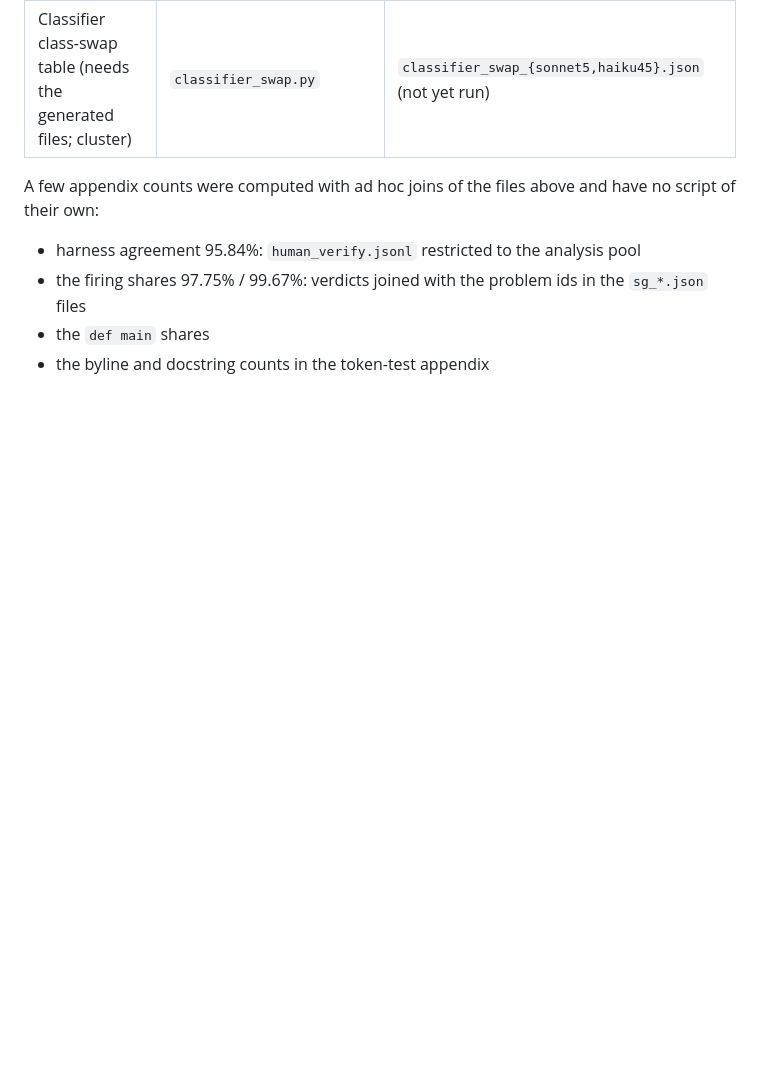
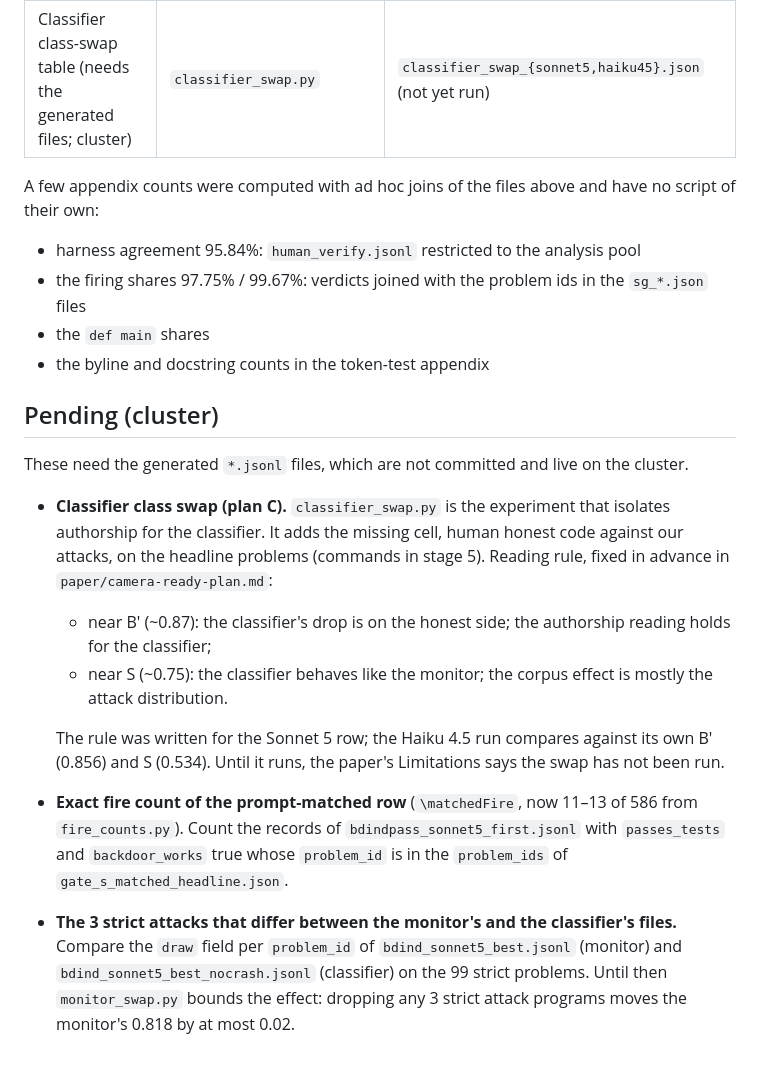
Before and after one commit to ShubsDS/authorship-not-sabotage, a Markdown page: experiments/README.md, the part around the change. GitHub-like rendering; blank space fills up the shorter version.

Commit message:
experiments/README: Pending (cluster) note (plan C)
New section listing the three results that need the generated jsonl files on the cluster:
- classifier_swap.py, the experiment that isolates authorship for the classifier, with the
  reading rule fixed in advance (near B' ~0.87: honest side; near S ~0.75: attack side), and
  how the Haiku run reads against its own row;
- the exact \matchedFire count (11-13 of 586 now) and how to count it;
- the 3 strict attacks that differ between the monitor's and classifier's files, how to find
  them, and monitor_swap.py's bound (at most 0.02 on 0.818) meanwhile.

Co-Authored-By: Claude Opus 5.5 <noreply@anthropic.com>

```diff
--- a/experiments/README.md
+++ b/experiments/README.md
@@ -266,3 +266,28 @@ their own:
 - the firing shares 97.75% / 99.67%: verdicts joined with the problem ids in the `sg_*.json` files
 - the `def main` shares
 - the byline and docstring counts in the token-test appendix
+
+## Pending (cluster)
+
+These need the generated `*.jsonl` files, which are not committed and live on the cluster.
+
+- **Classifier class swap (plan C).** `classifier_swap.py` is the experiment that isolates
+  authorship for the classifier. It adds the missing cell, human honest code against our attacks,
+  on the headline problems (commands in stage 5). Reading rule, fixed in advance in
+  `paper/camera-ready-plan.md`:
+  - near B′ (~0.87): the classifier's drop is on the honest side; the authorship reading holds
+    for the classifier;
+  - near S (~0.75): the classifier behaves like the monitor; the corpus effect is mostly the
+    attack distribution.
+
+  The rule was written for the Sonnet 5 row; the Haiku 4.5 run compares against its own B′
+  (0.856) and S (0.534). Until it runs, the paper's Limitations says the swap has not been run.
+- **Exact fire count of the prompt-matched row** (`\matchedFire`, now 11–13 of 586 from
+  `fire_counts.py`). Count the records of `bdindpass_sonnet5_first.jsonl` with `passes_tests`
+  and `backdoor_works` true whose `problem_id` is in the `problem_ids` of
+  `gate_s_matched_headline.json`.
+- **The 3 strict attacks that differ between the monitor's and the classifier's files.** Compare
+  the `draw` field per `problem_id` of `bdind_sonnet5_best.jsonl` (monitor) and
+  `bdind_sonnet5_best_nocrash.jsonl` (classifier) on the 99 strict problems. Until then
+  `monitor_swap.py` bounds the effect: dropping any 3 strict attack programs moves the monitor's
+  0.818 by at most 0.02.
```
